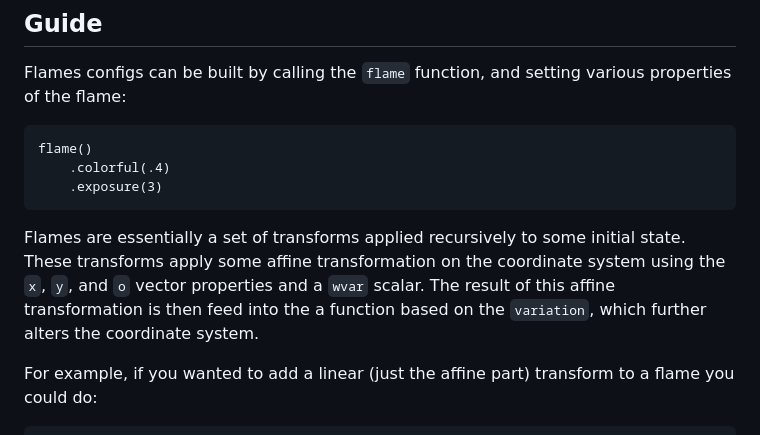
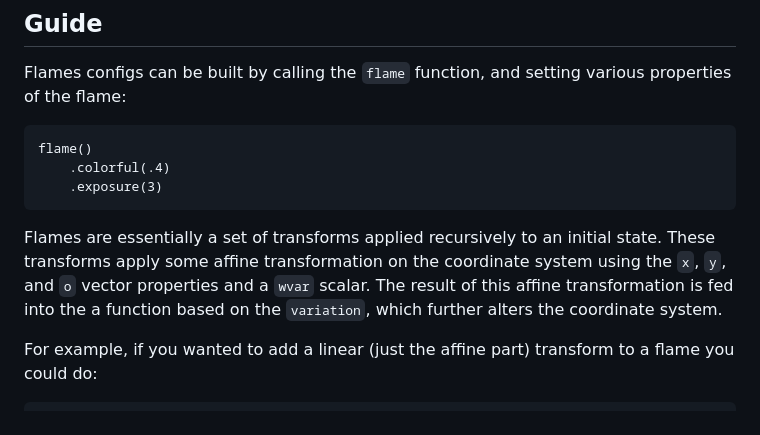
Before and after one commit to emptyflash/bl4st, a Markdown page: README.md, the part around the change printed below. GitHub-like rendering.

````diff
--- a/README.md
+++ b/README.md
@@ -24,9 +24,9 @@ flame()
     .exposure(3)
 ```
 
-Flames are essentially a set of transforms applied recursively to some initial state. These
+Flames are essentially a set of transforms applied recursively to an initial state. These
 transforms apply some affine transformation on the coordinate system using the `x`, `y`, and `o`
-vector properties and a `wvar` scalar. The result of this affine transformation is then feed into
+vector properties and a `wvar` scalar. The result of this affine transformation is fed into
 the a function based on the `variation`, which further alters the coordinate system.
 
 For example, if you wanted to add a linear (just the affine part) transform to a flame you could do:
````
Also changed, not shown: other parts of README.md (+1 -1 lines).
